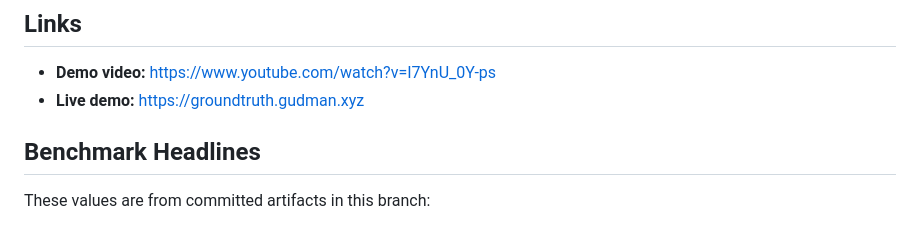
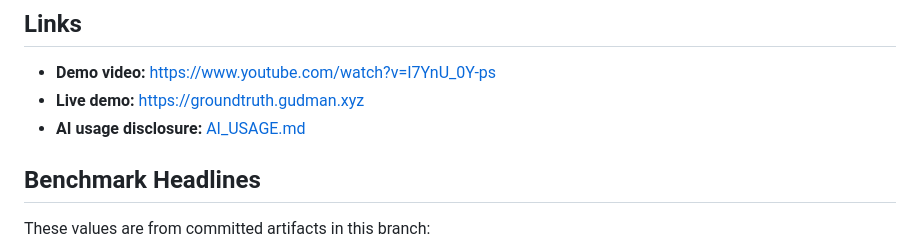
Before and after one commit to Ridwannurudeen/groundtruth, a Markdown page: README.md, the part around the change. Rendered like a GitHub page.

Commit message:
Link AI usage disclosure from README so it's discoverable per hackathon disclosure rule

```diff
--- a/README.md
+++ b/README.md
@@ -6,6 +6,7 @@ Most agents wake up with amnesia. Ours wakes up knowing what it learned last nig
 
 - **Demo video:** https://www.youtube.com/watch?v=I7YnU_0Y-ps
 - **Live demo:** https://groundtruth.gudman.xyz
+- **AI usage disclosure:** [AI_USAGE.md](AI_USAGE.md)
 
 ## Benchmark Headlines
 
```
